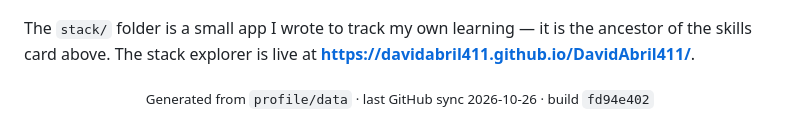
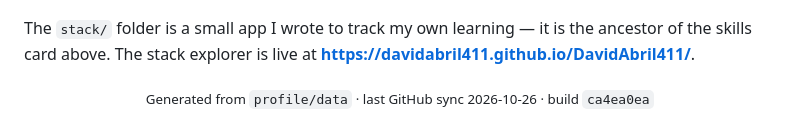
Before and after one commit to DavidAbril411/DavidAbril411, a Markdown page: README.md, the part around one of its changes. Rendered like a GitHub page; folded sections open.

Commit message:
chore(profile): refresh generated README and cards

```diff
--- a/README.md
+++ b/README.md
@@ -168,5 +168,5 @@ skills card above. The stack explorer is live at **[https://davidabril411.github
 </details>
 
 <div align="center">
-<sub>Generated from <code>profile/data</code> · last GitHub sync 2026-10-26 · build <code>fd94e402</code></sub>
+<sub>Generated from <code>profile/data</code> · last GitHub sync 2026-10-26 · build <code>ca4ea0ea</code></sub>
 </div>
```
Also changed, not shown: other parts of README.md (+5 -5 lines).
